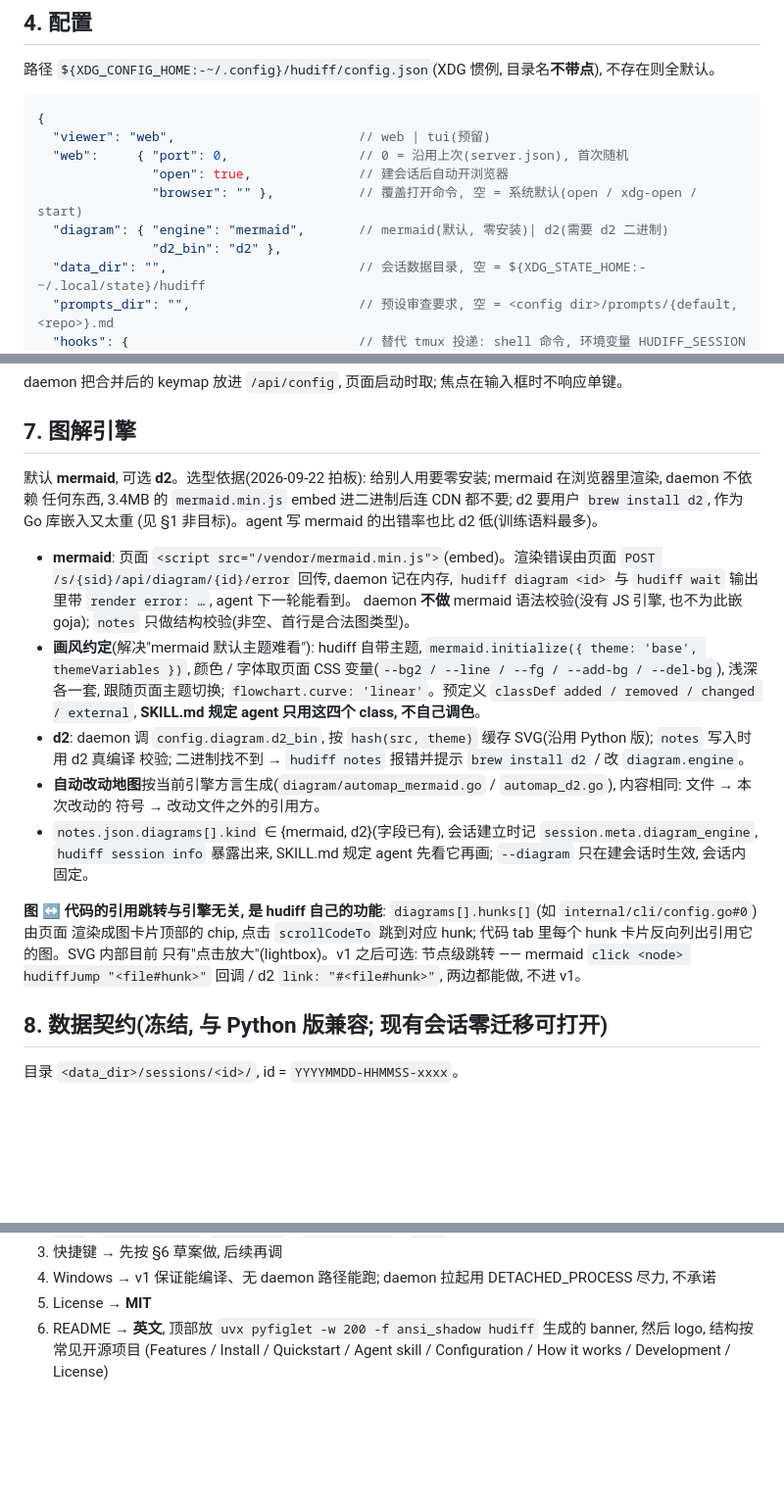
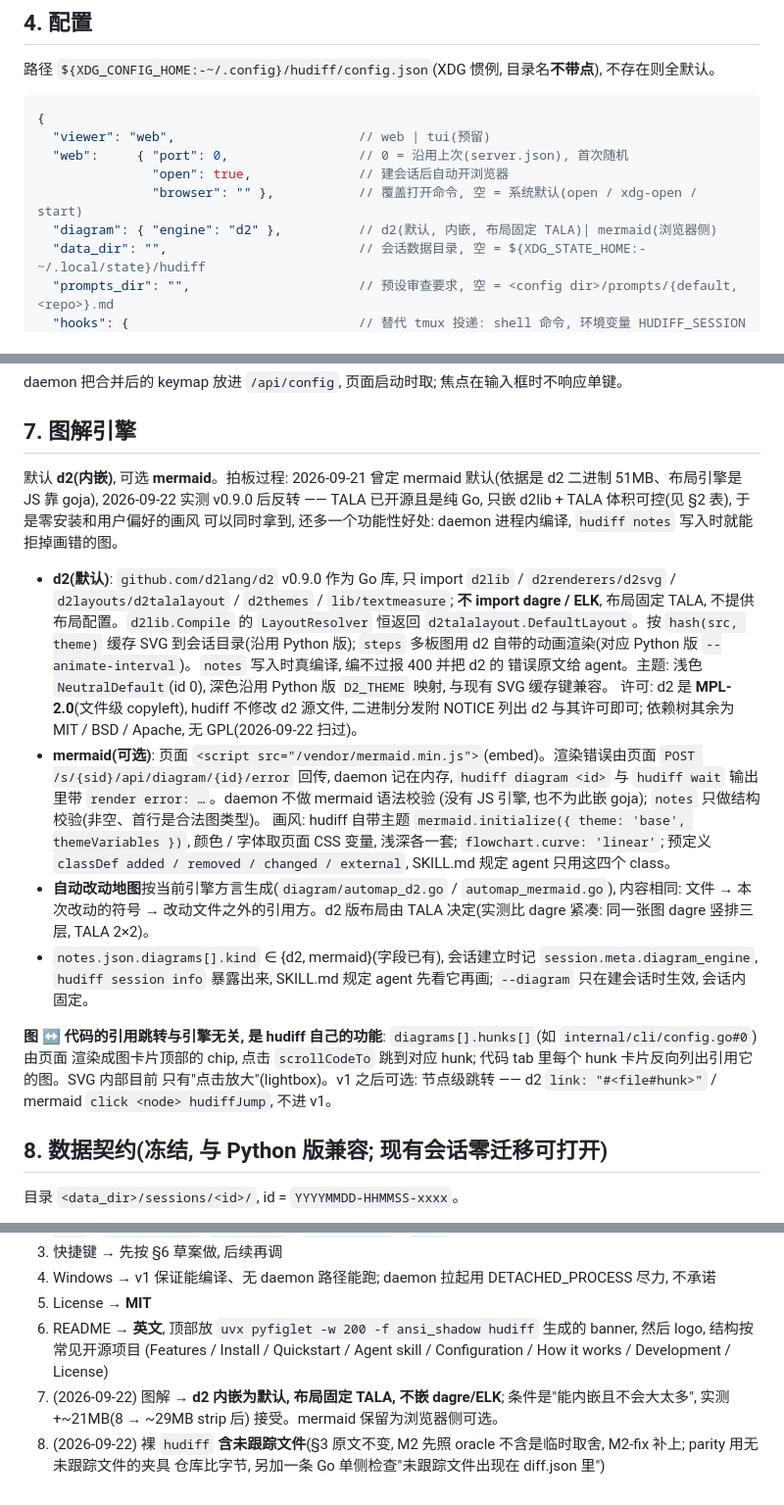
Before and after one commit to kackerx/hudiff, a Markdown page: specs/spec.md, 3 parts joined by grey strips. Shown at 98% size. Rendered like a GitHub page; blank space fills up the shorter version.

Commit message:
spec: 图解默认换回 d2 —— 以 Go 库内嵌, 布局固定 TALA
2026-09-22 实测 github.com/d2lang/d2 v0.9.0: TALA 纯 Go(0 goja), 只嵌 d2lib+TALA+svg strip 后 22MB,
hudiff 合计约 29MB, 渲染 13ms; 用户接受体积换零安装 + d2 画风 + notes 写入即编译校验。
不嵌 dagre/ELK, 不做 d2_bin 配置; mermaid 保留为浏览器侧可选。§11 记第 7、8 项拍板(含未跟踪文件)。

```diff
--- a/specs/spec.md
+++ b/specs/spec.md
@@ -108,8 +109,7 @@ hudiff version
   "web":     { "port": 0,                 // 0 = 沿用上次(server.json), 首次随机
                "open": true,              // 建会话后自动开浏览器
                "browser": "" },           // 覆盖打开命令, 空 = 系统默认(open / xdg-open / start)
-  "diagram": { "engine": "mermaid",       // mermaid(默认, 零安装)| d2(需要 d2 二进制)
-               "d2_bin": "d2" },
+  "diagram": { "engine": "d2" },          // d2(默认, 内嵌, 布局固定 TALA)| mermaid(浏览器侧)
   "data_dir": "",                         // 会话数据目录, 空 = ${XDG_STATE_HOME:-~/.local/state}/hudiff
   "prompts_dir": "",                      // 预设审查要求, 空 = <config dir>/prompts/{default,<repo>}.md
   "hooks": {                              // 替代 tmux 投递: shell 命令, 环境变量 HUDIFF_SESSION / HUDIFF_URL / HUDIFF_REPO / HUDIFF_COUNT
@@ -188,28 +188,30 @@ daemon 把合并后的 keymap 放进 `/api/config`, 页面启动时取; 焦点
 
 ## 7. 图解引擎
 
-默认 **mermaid**, 可选 **d2**。选型依据(2026-09-22 拍板): 给别人用要零安装; mermaid 在浏览器里渲染, daemon 不依赖
-任何东西, 3.4MB 的 `mermaid.min.js` embed 进二进制后连 CDN 都不要; d2 要用户 `brew install d2`, 作为 Go 库嵌入又太重
-(见 §1 非目标)。agent 写 mermaid 的出错率也比 d2 低(训练语料最多)。
+默认 **d2(内嵌)**, 可选 **mermaid**。拍板过程: 2026-09-21 曾定 mermaid 默认(依据是 d2 二进制 51MB、布局引擎是 JS 靠 goja),
+2026-09-22 实测 v0.9.0 后反转 —— TALA 已开源且是纯 Go, 只嵌 d2lib + TALA 体积可控(见 §2 表), 于是零安装和用户偏好的画风
+可以同时拿到, 还多一个功能性好处: daemon 进程内编译, `hudiff notes` 写入时就能拒掉画错的图。
 
-- **mermaid**: 页面 `<script src="/vendor/mermaid.min.js">`(embed)。渲染错误由页面 `POST /s/{sid}/api/diagram/{id}/error`
-  回传, daemon 记在内存, `hudiff diagram <id>` 与 `hudiff wait` 输出里带 `render error: …`, agent 下一轮能看到。
-  daemon **不做** mermaid 语法校验(没有 JS 引擎, 也不为此嵌 goja); `notes` 只做结构校验(非空、首行是合法图类型)。
-- **画风约定**(解决"mermaid 默认主题难看"): hudiff 自带主题, `mermaid.initialize({ theme: 'base', themeVariables })`,
-  颜色 / 字体取页面 CSS 变量(`--bg2 / --line / --fg / --add-bg / --del-bg`), 浅深各一套, 跟随页面主题切换;
-  `flowchart.curve: 'linear'`。预定义 `classDef added / removed / changed / external`, **SKILL.md 规定 agent 只用这四个
-  class, 不自己调色**。
-- **d2**: daemon 调 `config.diagram.d2_bin`, 按 `hash(src, theme)` 缓存 SVG(沿用 Python 版); `notes` 写入时用 d2 真编译
-  校验; 二进制找不到 → `hudiff notes` 报错并提示 `brew install d2` / 改 `diagram.engine`。
-- **自动改动地图**按当前引擎方言生成(`diagram/automap_mermaid.go` / `automap_d2.go`), 内容相同: 文件 → 本次改动的
-  符号 → 改动文件之外的引用方。
-- `notes.json.diagrams[].kind` ∈ {mermaid, d2}(字段已有), 会话建立时记 `session.meta.diagram_engine`,
+- **d2(默认)**: `github.com/d2lang/d2` v0.9.0 作为 Go 库, 只 import `d2lib` / `d2renderers/d2svg` / `d2layouts/d2talalayout` /
+  `d2themes` / `lib/textmeasure`; **不 import dagre / ELK**, 布局固定 TALA, 不提供布局配置。`d2lib.Compile` 的
+  `LayoutResolver` 恒返回 `d2talalayout.DefaultLayout`。按 `hash(src, theme)` 缓存 SVG 到会话目录(沿用 Python 版);
+  `steps` 多板图用 d2 自带的动画渲染(对应 Python 版 `--animate-interval`)。`notes` 写入时真编译, 编不过报 400 并把 d2 的
+  错误原文给 agent。主题: 浅色 `NeutralDefault`(id 0), 深色沿用 Python 版 `D2_THEME` 映射, 与现有 SVG 缓存键兼容。
+  许可: d2 是 **MPL-2.0**(文件级 copyleft), hudiff 不修改 d2 源文件, 二进制分发附 NOTICE 列出 d2 与其许可即可;
+  依赖树其余为 MIT / BSD / Apache, 无 GPL(2026-09-22 扫过)。
+- **mermaid(可选)**: 页面 `<script src="/vendor/mermaid.min.js">`(embed)。渲染错误由页面 `POST /s/{sid}/api/diagram/{id}/error`
+  回传, daemon 记在内存, `hudiff diagram <id>` 与 `hudiff wait` 输出里带 `render error: …`。daemon 不做 mermaid 语法校验
+  (没有 JS 引擎, 也不为此嵌 goja); `notes` 只做结构校验(非空、首行是合法图类型)。
+  画风: hudiff 自带主题 `mermaid.initialize({ theme: 'base', themeVariables })`, 颜色 / 字体取页面 CSS 变量, 浅深各一套;
+  `flowchart.curve: 'linear'`; 预定义 `classDef added / removed / changed / external`, SKILL.md 规定 agent 只用这四个 class。
+- **自动改动地图**按当前引擎方言生成(`diagram/automap_d2.go` / `automap_mermaid.go`), 内容相同: 文件 → 本次改动的符号 →
+  改动文件之外的引用方。d2 版布局由 TALA 决定(实测比 dagre 紧凑: 同一张图 dagre 竖排三层, TALA 2×2)。
+- `notes.json.diagrams[].kind` ∈ {d2, mermaid}(字段已有), 会话建立时记 `session.meta.diagram_engine`,
   `hudiff session info` 暴露出来, SKILL.md 规定 agent 先看它再画; `--diagram` 只在建会话时生效, 会话内固定。
 
 **图 ↔ 代码的引用跳转与引擎无关, 是 hudiff 自己的功能**: `diagrams[].hunks[]`(如 `internal/cli/config.go#0`)由页面
 渲染成图卡片顶部的 chip, 点击 `scrollCodeTo` 跳到对应 hunk; 代码 tab 里每个 hunk 卡片反向列出引用它的图。SVG 内部目前
-只有"点击放大"(lightbox)。v1 之后可选: 节点级跳转 —— mermaid `click <node> hudiffJump "<file#hunk>"` 回调 /
-d2 `link: "#<file#hunk>"`, 两边都能做, 不进 v1。
+只有"点击放大"(lightbox)。v1 之后可选: 节点级跳转 —— d2 `link: "#<file#hunk>"` / mermaid `click <node> hudiffJump`, 不进 v1。
 
 ## 8. 数据契约(冻结, 与 Python 版兼容; 现有会话零迁移可打开)
 
@@ -279,3 +281,7 @@ Python daemon 放回去。图解 tab 的截图不比像素 —— 那张 d2 `ste
 5. License → **MIT**
 6. README → **英文**, 顶部放 `uvx pyfiglet -w 200 -f ansi_shadow hudiff` 生成的 banner, 然后 logo, 结构按常见开源项目
    (Features / Install / Quickstart / Agent skill / Configuration / How it works / Development / License)
+7. (2026-09-22) 图解 → **d2 内嵌为默认, 布局固定 TALA, 不嵌 dagre/ELK**; 条件是"能内嵌且不会大太多", 实测 +~21MB(8 → ~29MB strip 后)
+   接受。mermaid 保留为浏览器侧可选。
+8. (2026-09-22) 裸 `hudiff` **含未跟踪文件**(§3 原文不变, M2 先照 oracle 不含是临时取舍, M2-fix 补上; parity 用无未跟踪文件的夹具
+   仓库比字节, 另加一条 Go 单侧检查"未跟踪文件出现在 diff.json 里")
```
Also changed, not shown: other parts of specs/spec.md (+8 -7 lines).
